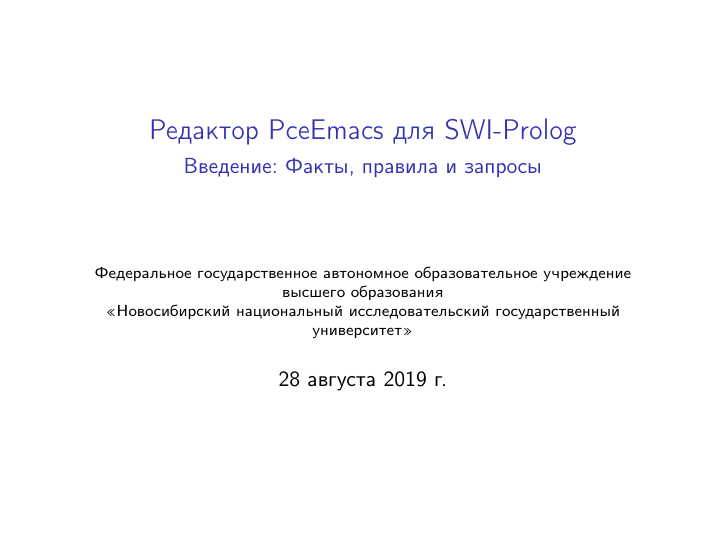
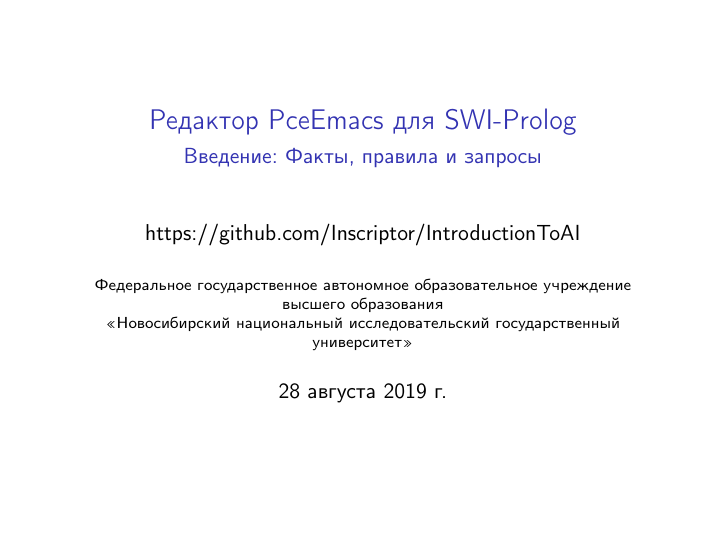
Before and after one commit to Inscriptor/IntroductionToAI, LaTeX slides (src/1-Introduction.tex, which reads src/title.tex): page 1 of 15. Compiled offline with pdfLaTeX.

Commit message:
Add link to github

```diff
--- a/src/title.tex
+++ b/src/title.tex
@@ -1,3 +1,4 @@
 \title{Редактор PceEmacs для SWI-Prolog}
 \date{\today}
+\author{https://github.com/Inscriptor/IntroductionToAI}
 \institute[Новосибирский государственный университет]{Федеральное государственное автономное образовательное учреждение высшего образования \\ <<Новосибирский национальный исследовательский государственный университет>>}
```
